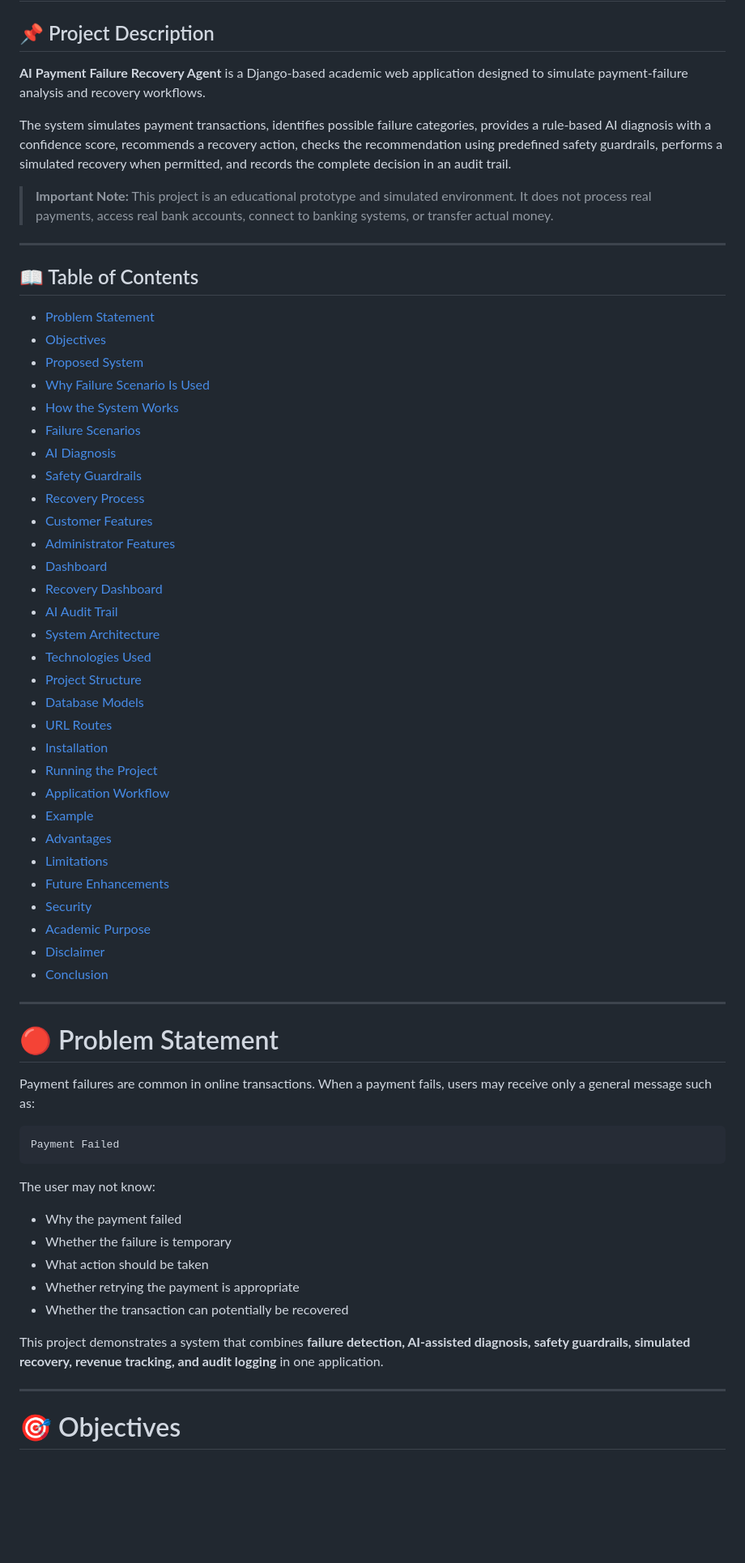
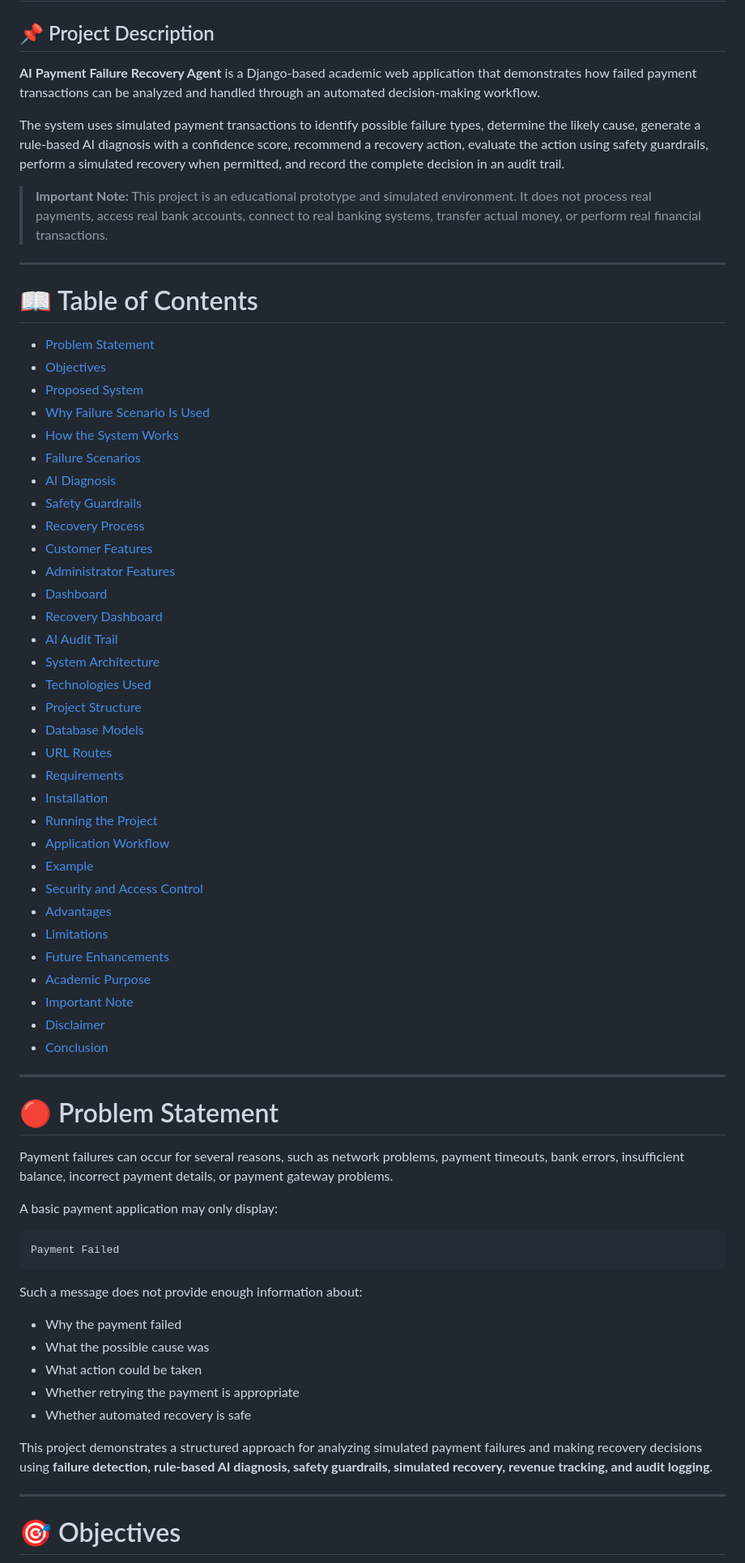
Before and after one commit to kvenkatamanasa/Payment-Failure-Recovery-Agent, a Markdown page: README.md, the part around one of its changes. Shown at 81% size. GitHub-like rendering; blank space fills up the shorter version.

`````diff
--- a/README.md
+++ b/README.md
@@ -2,66 +2,70 @@
 
 ## 📌 Project Description
 
-**AI Payment Failure Recovery Agent** is a Django-based academic web application designed to simulate payment-failure analysis and recovery workflows.
+**AI Payment Failure Recovery Agent** is a Django-based academic web application that demonstrates how failed payment transactions can be analyzed and handled through an automated decision-making workflow.
 
-The system simulates payment transactions, identifies possible failure categories, provides a rule-based AI diagnosis with a confidence score, recommends a recovery action, checks the recommendation using predefined safety guardrails, performs a simulated recovery when permitted, and records the complete decision in an audit trail.
+The system uses simulated payment transactions to identify possible failure types, determine the likely cause, generate a rule-based AI diagnosis with a confidence score, recommend a recovery action, evaluate the action using safety guardrails, perform a simulated recovery when permitted, and record the complete decision in an audit trail.
 
-> **Important Note:** This project is an educational prototype and simulated environment. It does not process real payments, access real bank accounts, connect to banking systems, or transfer actual money.
+> **Important Note:** This project is an educational prototype and simulated environment. It does not process real payments, access real bank accounts, connect to real banking systems, transfer actual money, or perform real financial transactions.
 
 ---
 
-## 📖 Table of Contents
+# 📖 Table of Contents
 
-* [Problem Statement](#-problem-statement)
-* [Objectives](#-objectives)
-* [Proposed System](#-proposed-system)
-* [Why Failure Scenario Is Used](#-why-failure-scenario-is-used)
-* [How the System Works](#-how-the-system-works)
-* [Failure Scenarios](#-failure-scenarios)
-* [AI Diagnosis](#-ai-diagnosis)
-* [Safety Guardrails](#-safety-guardrails)
-* [Recovery Process](#-recovery-process)
-* [Customer Features](#-customer-features)
-* [Administrator Features](#-administrator-features)
-* [Dashboard](#-dashboard)
-* [Recovery Dashboard](#-recovery-dashboard)
-* [AI Audit Trail](#-ai-audit-trail)
-* [System Architecture](#-system-architecture)
-* [Technologies Used](#-technologies-used)
-* [Project Structure](#-project-structure)
-* [Database Models](#-database-models)
-* [URL Routes](#-url-routes)
-* [Installation](#-installation)
-* [Running the Project](#-running-the-project)
-* [Application Workflow](#-application-workflow)
-* [Example](#-example)
-* [Advantages](#-advantages)
-* [Limitations](#-limitations)
-* [Future Enhancements](#-future-enhancements)
-* [Security](#-security)
-* [Academic Purpose](#-academic-purpose)
-* [Disclaimer](#-important-disclaimer)
-* [Conclusion](#-conclusion)
+- [Problem Statement](#-problem-statement)
+- [Objectives](#-objectives)
+- [Proposed System](#-proposed-system)
+- [Why Failure Scenario Is Used](#-why-failure-scenario-is-used)
+- [How the System Works](#-how-the-system-works)
+- [Failure Scenarios](#-failure-scenarios)
+- [AI Diagnosis](#-ai-diagnosis)
+- [Safety Guardrails](#-safety-guardrails)
+- [Recovery Process](#-recovery-process)
+- [Customer Features](#-customer-features)
+- [Administrator Features](#-administrator-features)
+- [Dashboard](#-dashboard)
+- [Recovery Dashboard](#-recovery-dashboard)
+- [AI Audit Trail](#-ai-audit-trail)
+- [System Architecture](#-system-architecture)
+- [Technologies Used](#-technologies-used)
+- [Project Structure](#-project-structure)
+- [Database Models](#-database-models)
+- [URL Routes](#-url-routes)
+- [Requirements](#-requirements)
+- [Installation](#-installation)
+- [Running the Project](#-running-the-project)
+- [Application Workflow](#-application-workflow)
+- [Example](#-example)
+- [Security and Access Control](#-security-and-access-control)
+- [Advantages](#-advantages)
+- [Limitations](#-limitations)
+- [Future Enhancements](#-future-enhancements)
+- [Academic Purpose](#-academic-purpose)
+- [Important Note](#-important-note)
+- [Disclaimer](#-disclaimer)
+- [Conclusion](#-conclusion)
 
 ---
 
 # 🔴 Problem Statement
 
-Payment failures are common in online transactions. When a payment fails, users may receive only a general message such as:
+Payment failures can occur for several reasons, such as network problems, payment timeouts, bank errors, insufficient balance, incorrect payment details, or payment gateway problems.
+
+A basic payment application may only display:
 
 ```text
 Payment Failed
-```
+````
 
-The user may not know:
+Such a message does not provide enough information about:
 
 * Why the payment failed
-* Whether the failure is temporary
-* What action should be taken
+* What the possible cause was
+* What action could be taken
 * Whether retrying the payment is appropriate
-* Whether the transaction can potentially be recovered
+* Whether automated recovery is safe
 
-This project demonstrates a system that combines **failure detection, AI-assisted diagnosis, safety guardrails, simulated recovery, revenue tracking, and audit logging** in one application.
+This project demonstrates a structured approach for analyzing simulated payment failures and making recovery decisions using **failure detection, rule-based AI diagnosis, safety guardrails, simulated recovery, revenue tracking, and audit logging**.
 
 ---
 
`````
Also changed, not shown: other parts of README.md (+216 -124 lines).
